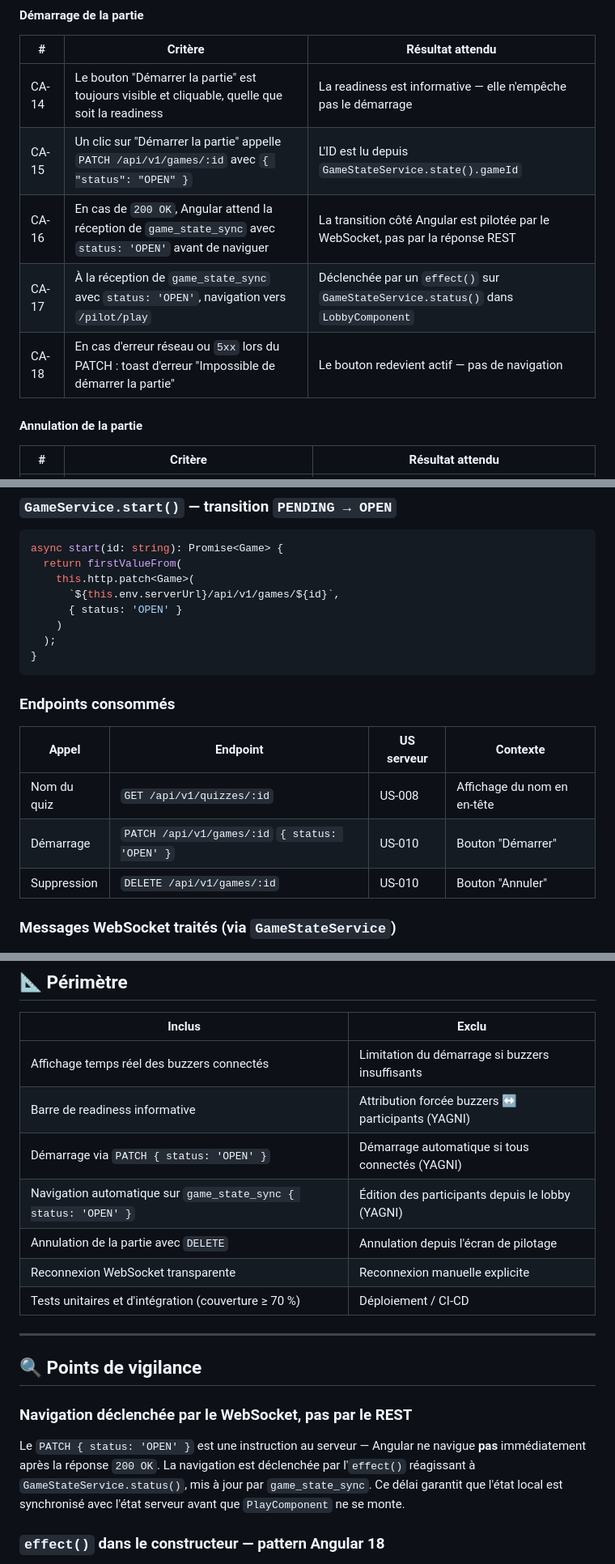
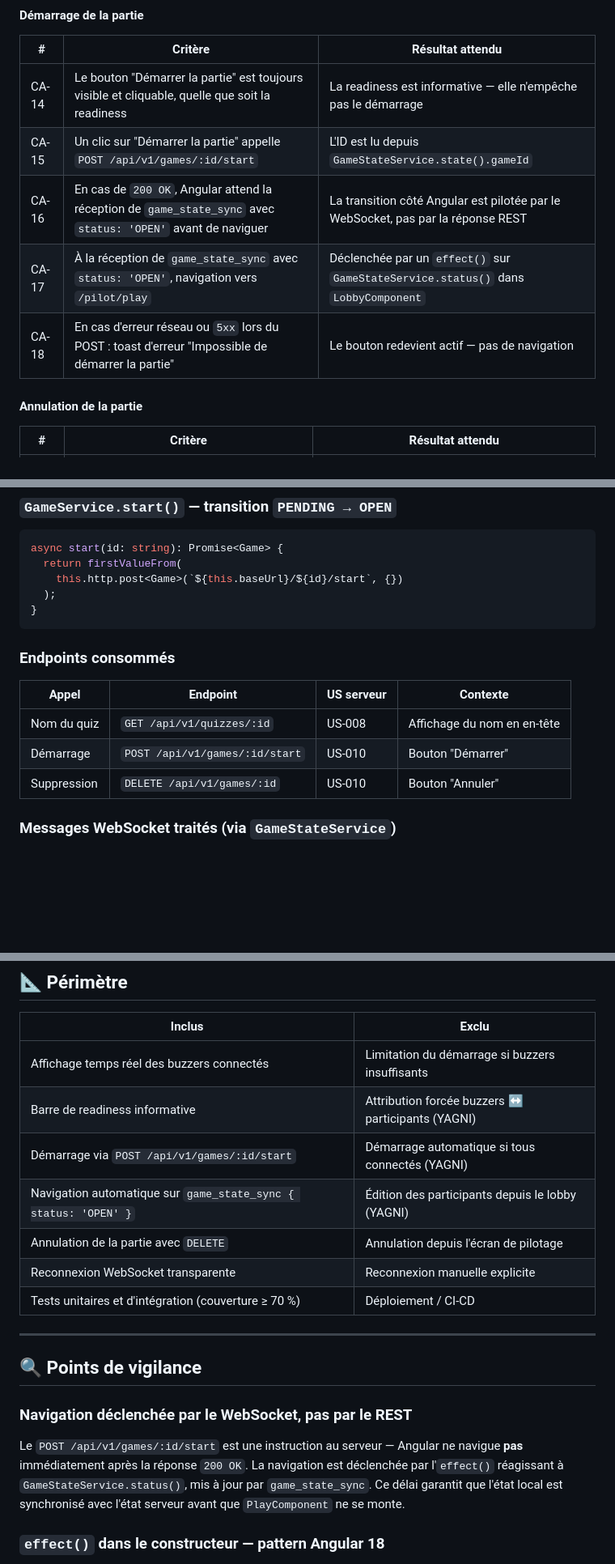
Before and after one commit to ODehel/quiz-buzzer-docs, a Markdown page: angular/US-ANG-007-lobby.md, 3 parts joined by grey strips. Shown at 81% size. Rendered like a GitHub page; blank space fills up the shorter version.

````diff
--- a/angular/US-ANG-007-lobby.md
+++ b/angular/US-ANG-007-lobby.md
@@ -71,10 +71,10 @@ Voir [VISION.md](VISION.md) pour la description complète du projet et de ses qu
 | # | Critère | Résultat attendu |
 |---|---|---|
 | CA-14 | Le bouton "Démarrer la partie" est toujours visible et cliquable, quelle que soit la readiness | La readiness est informative — elle n'empêche pas le démarrage |
-| CA-15 | Un clic sur "Démarrer la partie" appelle `PATCH /api/v1/games/:id` avec `{ "status": "OPEN" }` | L'ID est lu depuis `GameStateService.state().gameId` |
+| CA-15 | Un clic sur "Démarrer la partie" appelle `POST /api/v1/games/:id/start` | L'ID est lu depuis `GameStateService.state().gameId` |
 | CA-16 | En cas de `200 OK`, Angular attend la réception de `game_state_sync` avec `status: 'OPEN'` avant de naviguer | La transition côté Angular est pilotée par le WebSocket, pas par la réponse REST |
 | CA-17 | À la réception de `game_state_sync` avec `status: 'OPEN'`, navigation vers `/pilot/play` | Déclenchée par un `effect()` sur `GameStateService.status()` dans `LobbyComponent` |
-| CA-18 | En cas d'erreur réseau ou `5xx` lors du PATCH : toast d'erreur "Impossible de démarrer la partie" | Le bouton redevient actif — pas de navigation |
+| CA-18 | En cas d'erreur réseau ou `5xx` lors du POST : toast d'erreur "Impossible de démarrer la partie" | Le bouton redevient actif — pas de navigation |
 
 #### Annulation de la partie
 
@@ -185,10 +185,7 @@ export class LobbyComponent {
 ```typescript
 async start(id: string): Promise<Game> {
   return firstValueFrom(
-    this.http.patch<Game>(
-      `${this.env.serverUrl}/api/v1/games/${id}`,
-      { status: 'OPEN' }
-    )
+    this.http.post<Game>(`${this.baseUrl}/${id}/start`, {})
   );
 }
 ```
@@ -198,7 +195,7 @@ async start(id: string): Promise<Game> {
 | Appel | Endpoint | US serveur | Contexte |
 |---|---|---|---|
 | Nom du quiz | `GET /api/v1/quizzes/:id` | US-008 | Affichage du nom en en-tête |
-| Démarrage | `PATCH /api/v1/games/:id` `{ status: 'OPEN' }` | US-010 | Bouton "Démarrer" |
+| Démarrage | `POST /api/v1/games/:id/start` | US-010 | Bouton "Démarrer" |
 | Suppression | `DELETE /api/v1/games/:id` | US-010 | Bouton "Annuler" |
 
 ### Messages WebSocket traités (via `GameStateService`)
@@ -218,7 +215,7 @@ async start(id: string): Promise<Game> {
 |---|---|
 | Affichage temps réel des buzzers connectés | Limitation du démarrage si buzzers insuffisants |
 | Barre de readiness informative | Attribution forcée buzzers ↔ participants (YAGNI) |
-| Démarrage via `PATCH { status: 'OPEN' }` | Démarrage automatique si tous connectés (YAGNI) |
+| Démarrage via `POST /api/v1/games/:id/start` | Démarrage automatique si tous connectés (YAGNI) |
 | Navigation automatique sur `game_state_sync { status: 'OPEN' }` | Édition des participants depuis le lobby (YAGNI) |
 | Annulation de la partie avec `DELETE` | Annulation depuis l'écran de pilotage |
 | Reconnexion WebSocket transparente | Reconnexion manuelle explicite |
@@ -230,7 +227,7 @@ async start(id: string): Promise<Game> {
 
 ### Navigation déclenchée par le WebSocket, pas par le REST
 
-Le `PATCH { status: 'OPEN' }` est une instruction au serveur — Angular ne navigue **pas** immédiatement après la réponse `200 OK`. La navigation est déclenchée par l'`effect()` réagissant à `GameStateService.status()`, mis à jour par `game_state_sync`. Ce délai garantit que l'état local est synchronisé avec l'état serveur avant que `PlayComponent` ne se monte.
+Le `POST /api/v1/games/:id/start` est une instruction au serveur — Angular ne navigue **pas** immédiatement après la réponse `200 OK`. La navigation est déclenchée par l'`effect()` réagissant à `GameStateService.status()`, mis à jour par `game_state_sync`. Ce délai garantit que l'état local est synchronisé avec l'état serveur avant que `PlayComponent` ne se monte.
 
 ### `effect()` dans le constructeur — pattern Angular 18
 
````
Also changed, not shown: other parts of angular/US-ANG-007-lobby.md (+1 -1 lines), hub/US-010-game-crud.md (+31 -0 lines).
